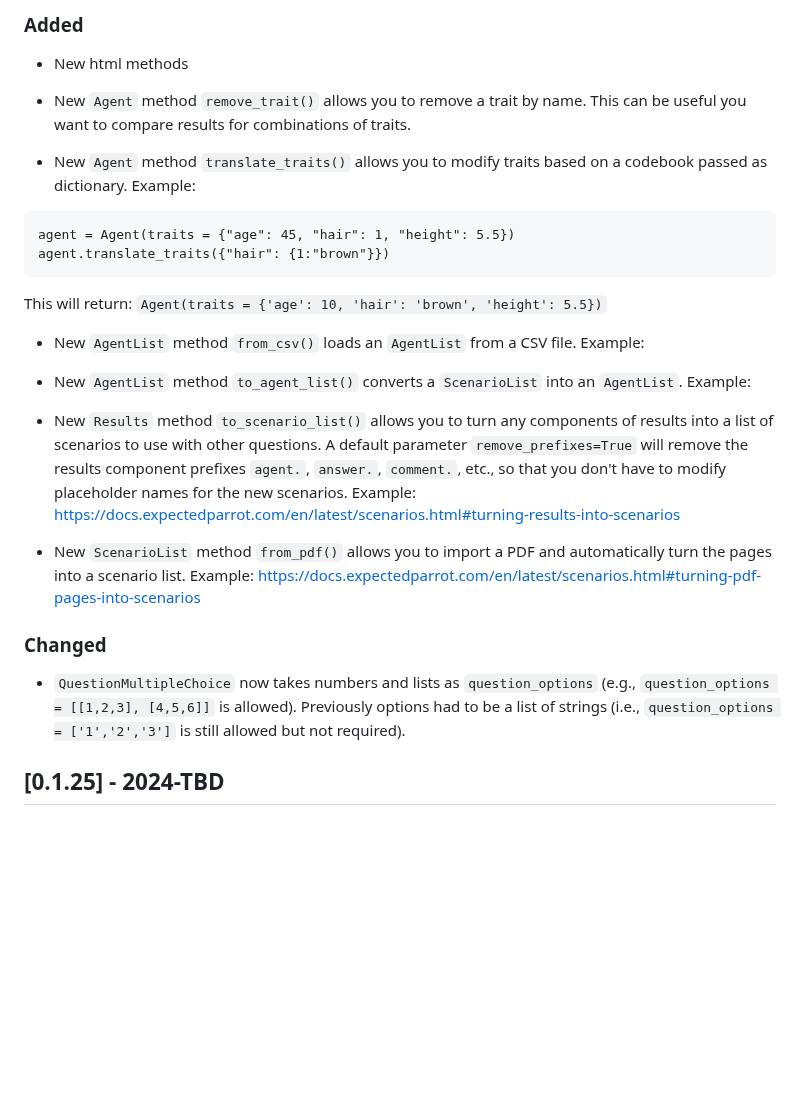
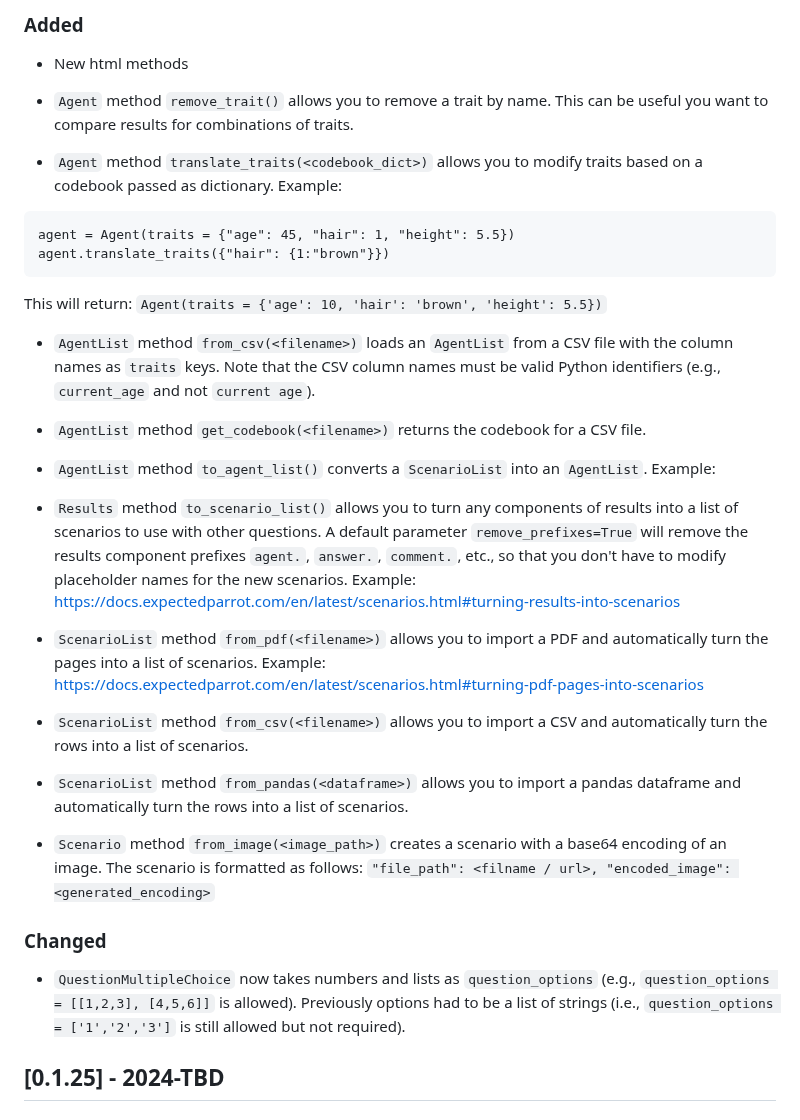
Before and after one commit to expectedparrot/edsl, a Markdown page: CHANGELOG.md, the part around the change. Rendered like a GitHub page; blank space fills up the shorter version.

Commit message:
updating changelog

````diff
--- a/CHANGELOG.md
+++ b/CHANGELOG.md
@@ -337,29 +337,35 @@ We modified exception messages. If your survey run generates exceptions, run `re
 
 - New html methods
 
-- New `Agent` method `remove_trait()` allows you to remove a trait by name. This can be useful you want to compare results for combinations of traits.
+- `Agent` method `remove_trait()` allows you to remove a trait by name. This can be useful you want to compare results for combinations of traits.
 
-- New `Agent` method `translate_traits()` allows you to modify traits based on a codebook passed as dictionary. Example:
+- `Agent` method `translate_traits(<codebook_dict>)` allows you to modify traits based on a codebook passed as dictionary. Example:
 ```
 agent = Agent(traits = {"age": 45, "hair": 1, "height": 5.5})
 agent.translate_traits({"hair": {1:"brown"}})
 ```
 This will return: `Agent(traits = {'age': 10, 'hair': 'brown', 'height': 5.5})`
 
-- New `AgentList` method `from_csv()` loads an `AgentList` from a CSV file. Example:
+- `AgentList` method `from_csv(<filename>)` loads an `AgentList` from a CSV file with the column names as `traits` keys. Note that the CSV column names must be valid Python identifiers (e.g., `current_age` and not `current age`).
 
-- New `AgentList` method `to_agent_list()` converts a `ScenarioList` into an `AgentList`. Example:
+- `AgentList` method `get_codebook(<filename>)` returns the codebook for a CSV file.
 
+- `AgentList` method `to_agent_list()` converts a `ScenarioList` into an `AgentList`. Example:
 
-- New `Results` method `to_scenario_list()` allows you to turn any components of results into a list of scenarios to use with other questions. A default parameter `remove_prefixes=True` will remove the results component prefixes `agent.`, `answer.`, `comment.`, etc., so that you don't have to modify placeholder names for the new scenarios. Example: https://docs.expectedparrot.com/en/latest/scenarios.html#turning-results-into-scenarios
+- `Results` method `to_scenario_list()` allows you to turn any components of results into a list of scenarios to use with other questions. A default parameter `remove_prefixes=True` will remove the results component prefixes `agent.`, `answer.`, `comment.`, etc., so that you don't have to modify placeholder names for the new scenarios. Example: https://docs.expectedparrot.com/en/latest/scenarios.html#turning-results-into-scenarios
 
-- New `ScenarioList` method `from_pdf()` allows you to import a PDF and automatically turn the pages into a scenario list. Example: https://docs.expectedparrot.com/en/latest/scenarios.html#turning-pdf-pages-into-scenarios
+- `ScenarioList` method `from_pdf(<filename>)` allows you to import a PDF and automatically turn the pages into a list of scenarios. Example: https://docs.expectedparrot.com/en/latest/scenarios.html#turning-pdf-pages-into-scenarios
+
+- `ScenarioList` method `from_csv(<filename>)` allows you to import a CSV and automatically turn the rows into a list of scenarios.
+
+- `ScenarioList` method `from_pandas(<dataframe>)` allows you to import a pandas dataframe and automatically turn the rows into a list of scenarios.
+
+- `Scenario` method `from_image(<image_path>)` creates a scenario with a base64 encoding of an image. The scenario is formatted as follows: `"file_path": <filname / url>, "encoded_image": <generated_encoding>`
 
 
 ### Changed
 
 - `QuestionMultipleChoice` now takes numbers and lists as `question_options` (e.g., `question_options = [[1,2,3], [4,5,6]]` is allowed). Previously options had to be a list of strings (i.e., `question_options = ['1','2','3']` is still allowed but not required).
-
 
 
 
````
